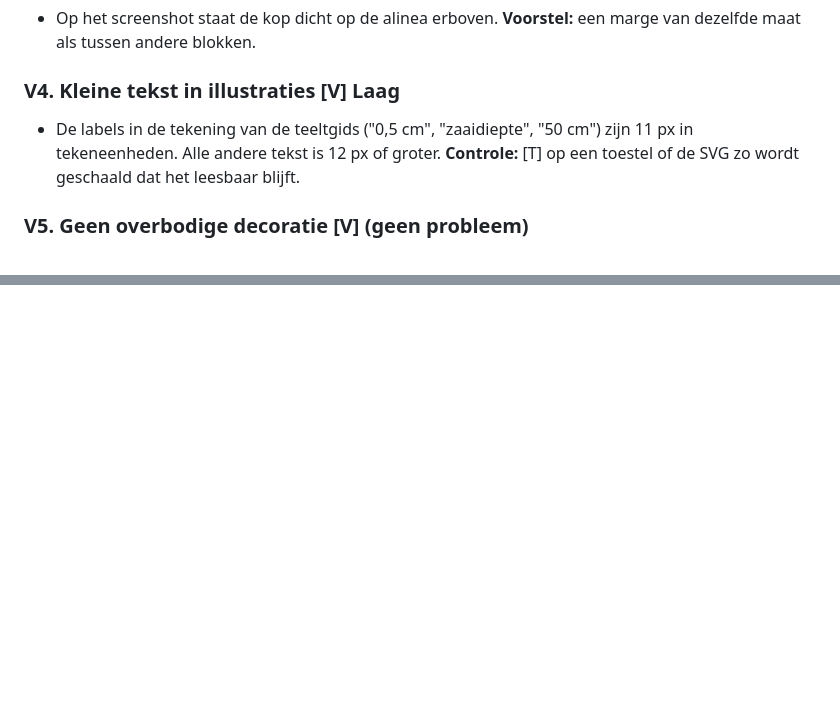
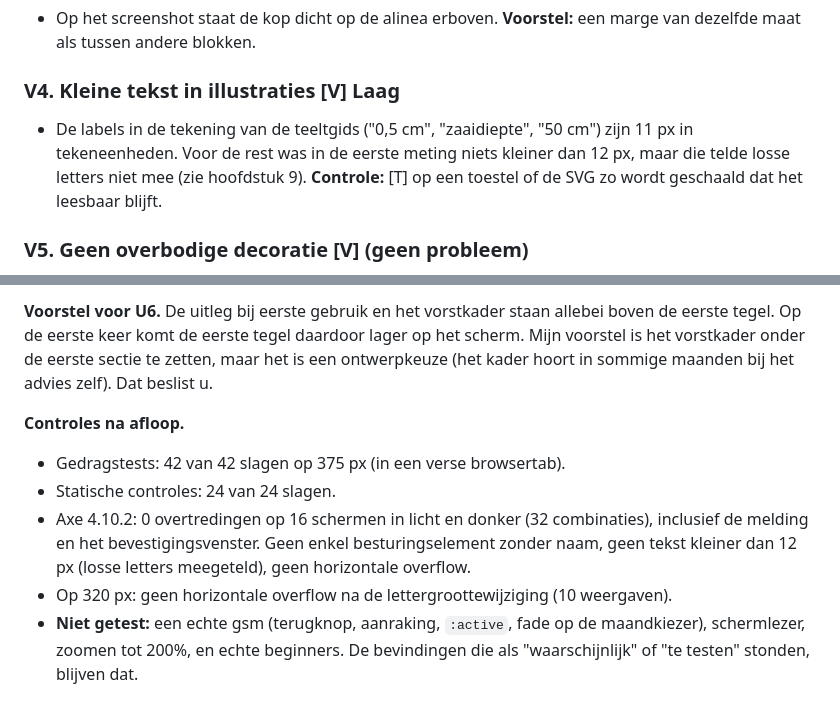
Before and after one commit to gtallpulse-hash/Houtprojecten, a Markdown page: docs/audit-2026-10-30.md, 2 parts joined by grey strips. Drawn GitHub-style; blank space fills up the shorter version.

```diff
--- a/docs/audit-2026-10-30.md
+++ b/docs/audit-2026-10-30.md
@@ -116,7 +116,7 @@ Per bevinding: wat, waar, waarom het schaadt, ernst, voorstel, hoe te controlere
 - Op het screenshot staat de kop dicht op de alinea erboven. **Voorstel:** een marge van dezelfde maat als tussen andere blokken.
 
 ### V4. Kleine tekst in illustraties [V] Laag
-- De labels in de tekening van de teeltgids ("0,5 cm", "zaaidiepte", "50 cm") zijn 11 px in tekeneenheden. Alle andere tekst is 12 px of groter. **Controle:** [T] op een toestel of de SVG zo wordt geschaald dat het leesbaar blijft.
+- De labels in de tekening van de teeltgids ("0,5 cm", "zaaidiepte", "50 cm") zijn 11 px in tekeneenheden. Voor de rest was in de eerste meting niets kleiner dan 12 px, maar die telde losse letters niet mee (zie hoofdstuk 9). **Controle:** [T] op een toestel of de SVG zo wordt geschaald dat het leesbaar blijft.
 
 ### V5. Geen overbodige decoratie [V] (geen probleem)
 - Eén verloop, twee schaduwen, geen animaties buiten het bladscherm. Dit past bij de doelen van de app en hoeft niet te veranderen.
@@ -210,0 +242,8 @@ Behoud van bestaande functionaliteit: geen enkele aanbeveling vraagt een herbouw
+**Voorstel voor U6.** De uitleg bij eerste gebruik en het vorstkader staan allebei boven de eerste tegel. Op de eerste keer komt de eerste tegel daardoor lager op het scherm. Mijn voorstel is het vorstkader onder de eerste sectie te zetten, maar het is een ontwerpkeuze (het kader hoort in sommige maanden bij het advies zelf). Dat beslist u.
+
+**Controles na afloop.**
+- Gedragstests: 42 van 42 slagen op 375 px (in een verse browsertab).
+- Statische controles: 24 van 24 slagen.
+- Axe 4.10.2: 0 overtredingen op 16 schermen in licht en donker (32 combinaties), inclusief de melding en het bevestigingsvenster. Geen enkel besturingselement zonder naam, geen tekst kleiner dan 12 px (losse letters meegeteld), geen horizontale overflow.
+- Op 320 px: geen horizontale overflow na de lettergroottewijziging (10 weergaven).
+- **Niet getest:** een echte gsm (terugknop, aanraking, `:active`, fade op de maandkiezer), schermlezer, zoomen tot 200%, en echte beginners. De bevindingen die als "waarschijnlijk" of "te testen" stonden, blijven dat.
```
Also changed, not shown: other parts of docs/audit-2026-10-30.md (+31 -0 lines).
